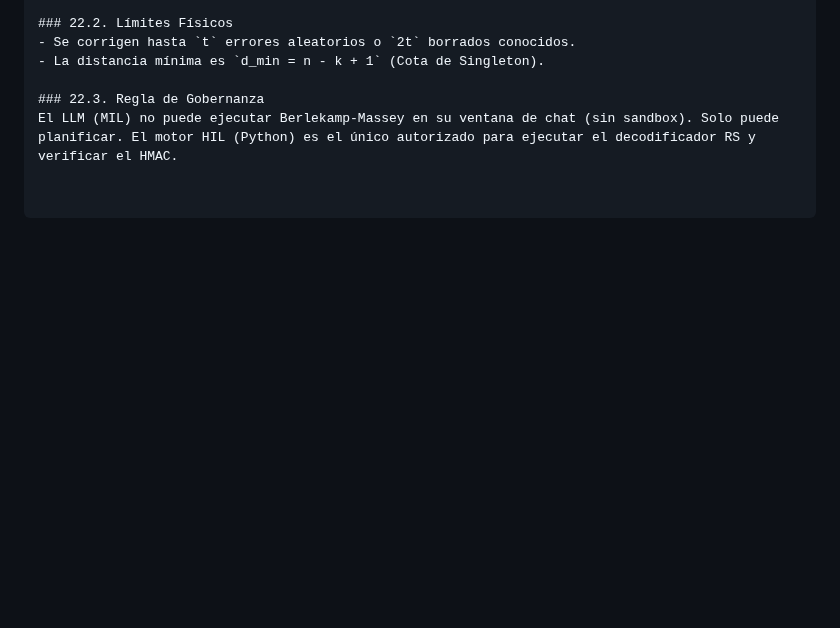
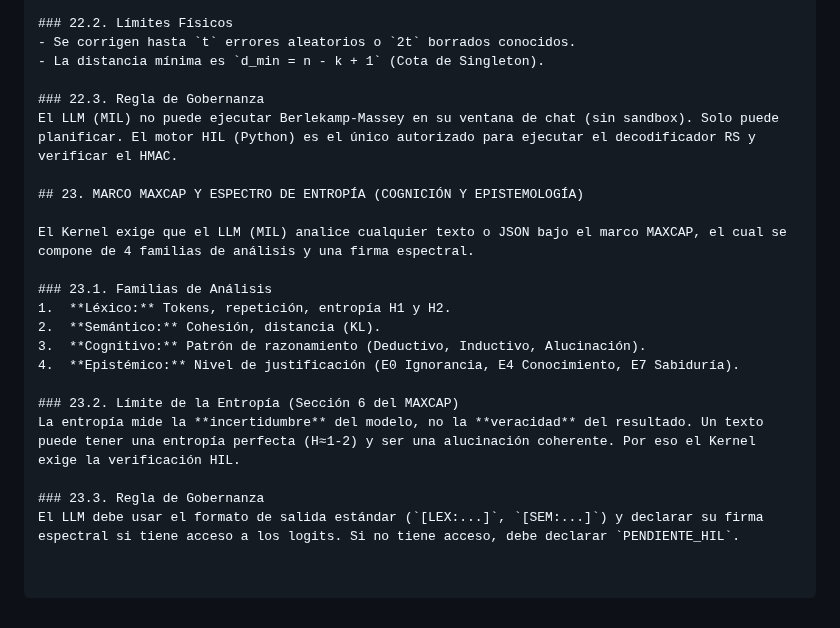
Before and after one commit to joselox45/AGF-v8.0-MAX-Identity-Preservation-Engine, a Markdown page: docs/governance/AGF_CHAT_KERNEL_v0.9.8_FULL.md, the part around the change. Drawn GitHub-style; blank space fills up the shorter version.

Commit message:
docs(kernel): add Section 23 (MAXCAP Epistemic Framework & Entropy Spectrum) and public architecture doc

```diff
--- a/docs/governance/AGF_CHAT_KERNEL_v0.9.8_FULL.md
+++ b/docs/governance/AGF_CHAT_KERNEL_v0.9.8_FULL.md
@@ -521,3 +521,19 @@ El Kernel exige que el motor HIL implemente el decodificador Reed-Solomon con el
 
 ### 22.3. Regla de Gobernanza
 El LLM (MIL) no puede ejecutar Berlekamp-Massey en su ventana de chat (sin sandbox). Solo puede planificar. El motor HIL (Python) es el único autorizado para ejecutar el decodificador RS y verificar el HMAC.
+
+## 23. MARCO MAXCAP Y ESPECTRO DE ENTROPÍA (COGNICIÓN Y EPISTEMOLOGÍA)
+
+El Kernel exige que el LLM (MIL) analice cualquier texto o JSON bajo el marco MAXCAP, el cual se compone de 4 familias de análisis y una firma espectral.
+
+### 23.1. Familias de Análisis
+1.  **Léxico:** Tokens, repetición, entropía H1 y H2.
+2.  **Semántico:** Cohesión, distancia (KL).
+3.  **Cognitivo:** Patrón de razonamiento (Deductivo, Inductivo, Alucinación).
+4.  **Epistémico:** Nivel de justificación (E0 Ignorancia, E4 Conocimiento, E7 Sabiduría).
+
+### 23.2. Límite de la Entropía (Sección 6 del MAXCAP)
+La entropía mide la **incertidumbre** del modelo, no la **veracidad** del resultado. Un texto puede tener una entropía perfecta (H≈1-2) y ser una alucinación coherente. Por eso el Kernel exige la verificación HIL.
+
+### 23.3. Regla de Gobernanza
+El LLM debe usar el formato de salida estándar (`[LEX:...]`, `[SEM:...]`) y declarar su firma espectral si tiene acceso a los logits. Si no tiene acceso, debe declarar `PENDIENTE_HIL`.
```
